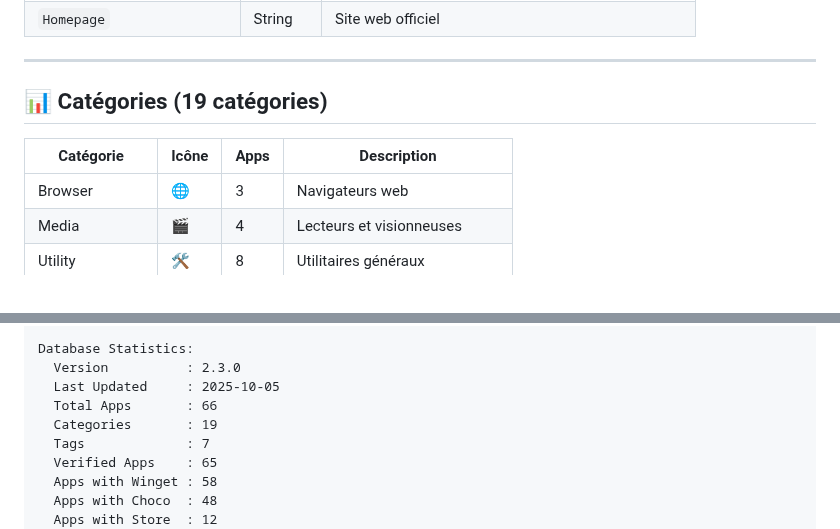
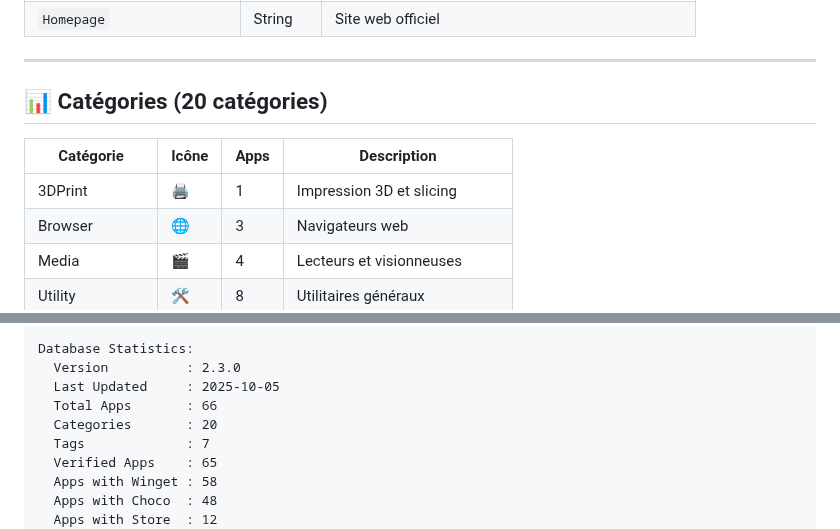
Before and after one commit to VBlackJack/WinForge, a Markdown page: Apps/README.md, 2 parts joined by grey strips. GitHub-like rendering.

Commit message:
Fix category count inconsistency in Apps/README.md
Bug Fix:
- Fix category count from 19 to 20 (2 occurrences)
  * Line 154: Section header " Catégories"
  * Line 321: Database Statistics output

- Add missing 3DPrint category to category table
  * Category: 3DPrint
  * Icon:
  * Apps: 1
  * Description: Impression 3D et slicing
  * Application: Creality Slicer

Technical Details:
- Apps/README.md:154: "19 catégories" -> "20 catégories"
- Apps/README.md:158: Added 3DPrint row to category table
- Apps/README.md:321: "Categories : 19" -> "Categories : 20"

Verification:
- Database contains 20 categories (verified via PSObject.Properties.Count)
- All 20 categories now documented in README

```diff
--- a/Apps/README.md
+++ b/Apps/README.md
@@ -151,10 +151,11 @@ Chaque application est définie avec :
 
 ---
 
-## 📊 Catégories (19 catégories)
+## 📊 Catégories (20 catégories)
 
 | Catégorie | Icône | Apps | Description |
 |-----------|-------|------|-------------|
+| 3DPrint | 🖨️ | 1 | Impression 3D et slicing |
 | Browser | 🌐 | 3 | Navigateurs web |
 | Media | 🎬 | 4 | Lecteurs et visionneuses |
 | Utility | 🛠️ | 8 | Utilitaires généraux |
@@ -317,7 +318,7 @@ Database Statistics:
   Version          : 2.3.0
   Last Updated     : 2025-10-05
   Total Apps       : 66
-  Categories       : 19
+  Categories       : 20
   Tags             : 7
   Verified Apps    : 65
   Apps with Winget : 58
```
